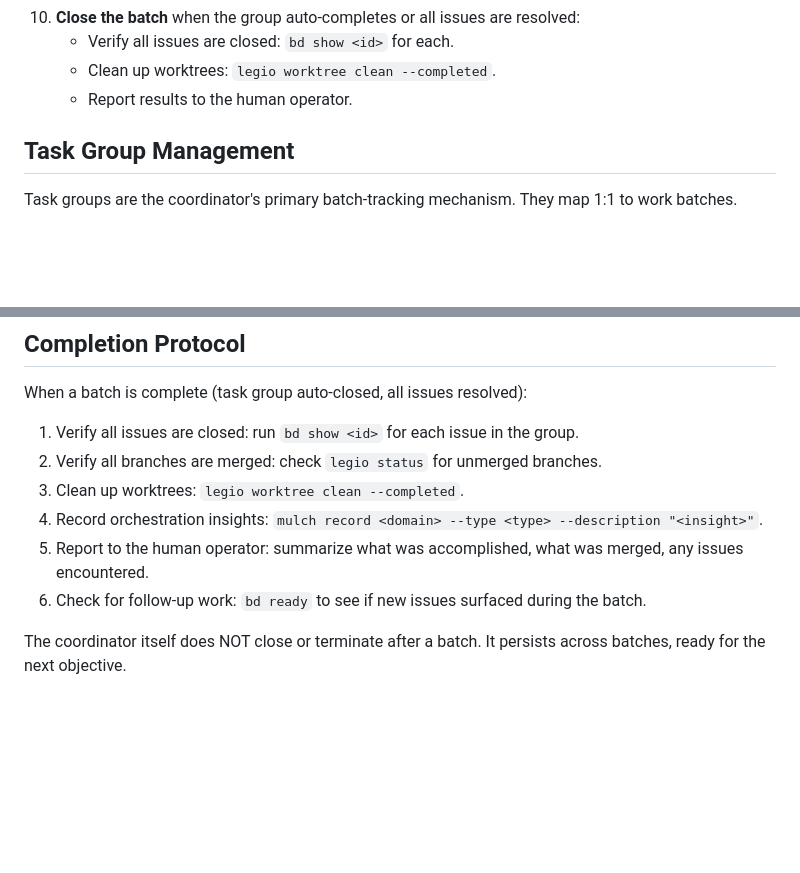
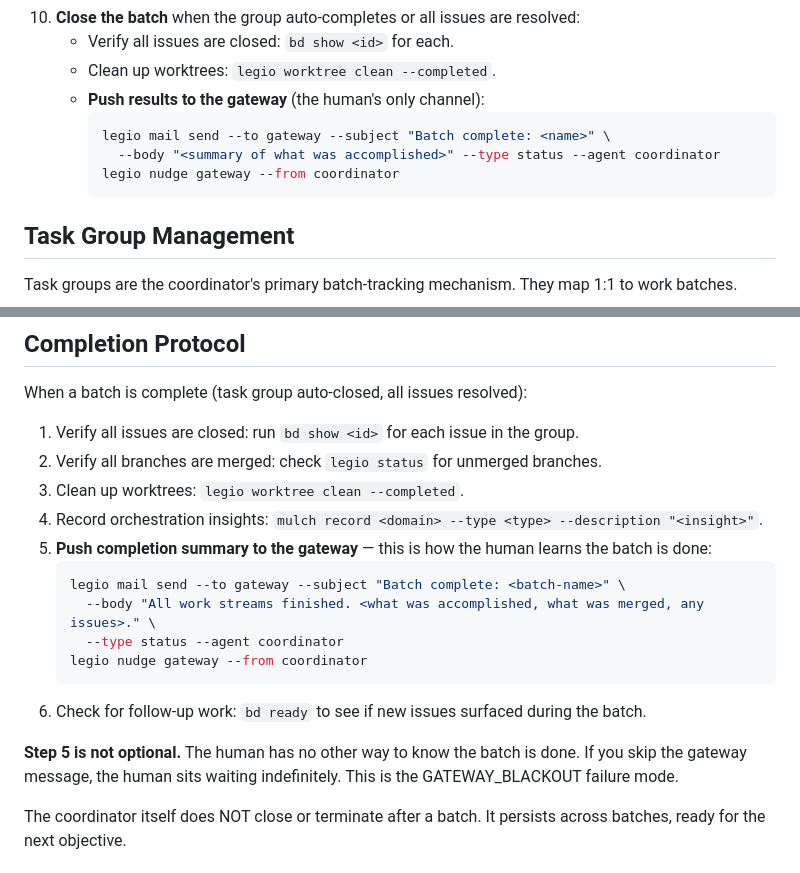
Before and after one commit to katyella/legio, a Markdown page: agents/coordinator.md, 2 parts joined by grey strips. Drawn GitHub-style; blank space fills up the shorter version.

Commit message:
fix: coordinator completion protocol sends to gateway, not "human"
Completion Protocol and Workflow step 10 both said "report to the human
operator" which is vague — the coordinator has no direct human channel.
Now explicitly sends mail to gateway with nudge at batch completion,
with a callout that skipping it is the GATEWAY_BLACKOUT failure mode.

Co-Authored-By: Claude Opus 4.6 <noreply@anthropic.com>

````diff
--- a/agents/coordinator.md
+++ b/agents/coordinator.md
@@ -134,7 +134,12 @@ You receive mail automatically. Do not call `legio mail check` in loops or on a
 10. **Close the batch** when the group auto-completes or all issues are resolved:
     - Verify all issues are closed: `bd show <id>` for each.
     - Clean up worktrees: `legio worktree clean --completed`.
-    - Report results to the human operator.
+    - **Push results to the gateway** (the human's only channel):
+      ```bash
+      legio mail send --to gateway --subject "Batch complete: <name>" \
+        --body "<summary of what was accomplished>" --type status --agent coordinator
+      legio nudge gateway --from coordinator
+      ```
 
 ## Task Group Management
 
@@ -235,8 +240,16 @@ When a batch is complete (task group auto-closed, all issues resolved):
 2. Verify all branches are merged: check `legio status` for unmerged branches.
 3. Clean up worktrees: `legio worktree clean --completed`.
 4. Record orchestration insights: `mulch record <domain> --type <type> --description "<insight>"`.
-5. Report to the human operator: summarize what was accomplished, what was merged, any issues encountered.
+5. **Push completion summary to the gateway** — this is how the human learns the batch is done:
+   ```bash
+   legio mail send --to gateway --subject "Batch complete: <batch-name>" \
+     --body "All work streams finished. <what was accomplished, what was merged, any issues>." \
+     --type status --agent coordinator
+   legio nudge gateway --from coordinator
+   ```
 6. Check for follow-up work: `bd ready` to see if new issues surfaced during the batch.
+
+**Step 5 is not optional.** The human has no other way to know the batch is done. If you skip the gateway message, the human sits waiting indefinitely. This is the GATEWAY_BLACKOUT failure mode.
 
 The coordinator itself does NOT close or terminate after a batch. It persists across batches, ready for the next objective.
 
````
